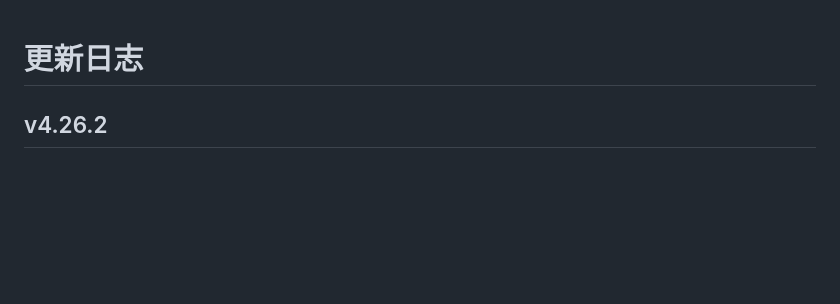
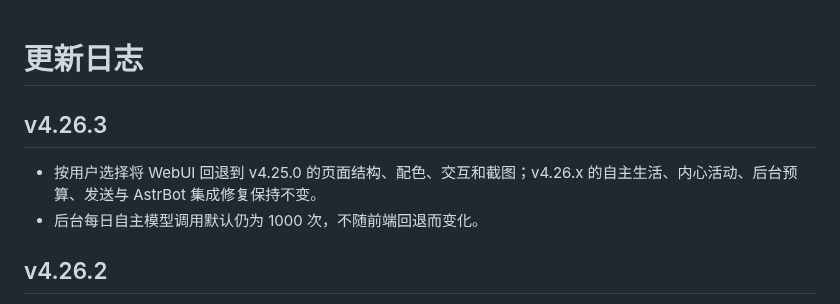
Before and after one commit to Whereis-Alice/astrbot_plugin_my_world, a Markdown page: changelog.md, the part around the change. Drawn GitHub-style; blank space fills up the shorter version.

```diff
--- a/changelog.md
+++ b/changelog.md
@@ -1,4 +1,9 @@
 # 更新日志
+
+## v4.26.3
+
+- 按用户选择将 WebUI 回退到 v4.25.0 的页面结构、配色、交互和截图；v4.26.x 的自主生活、内心活动、后台预算、发送与 AstrBot 集成修复保持不变。
+- 后台每日自主模型调用默认仍为 1000 次，不随前端回退而变化。
 
 ## v4.26.2
 
```
Also changed, not shown: docs/dev.md (+0 -2 lines), docs/webui.md (+0 -4 lines), docs/images/life-workspace-mobile.png, docs/images/life-workspace.png, docs/images/status.png, 9 other files.
